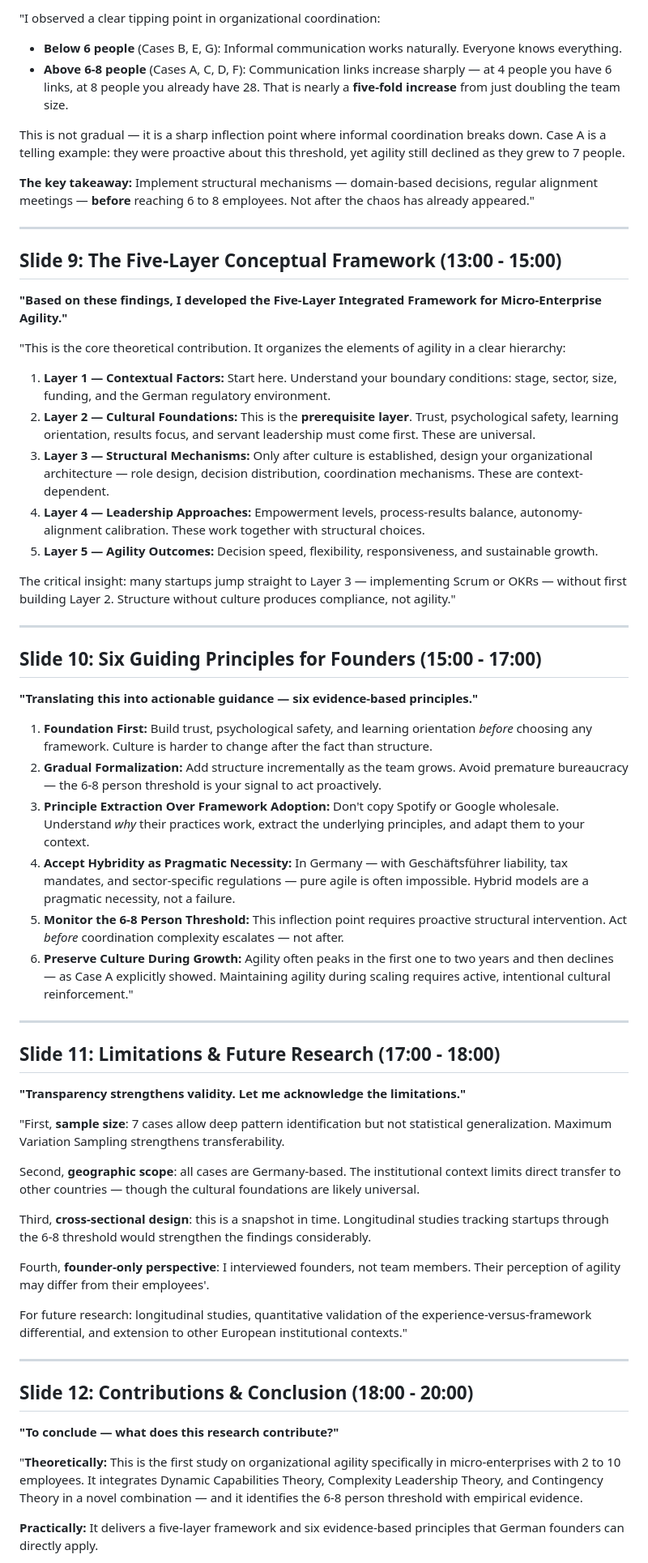
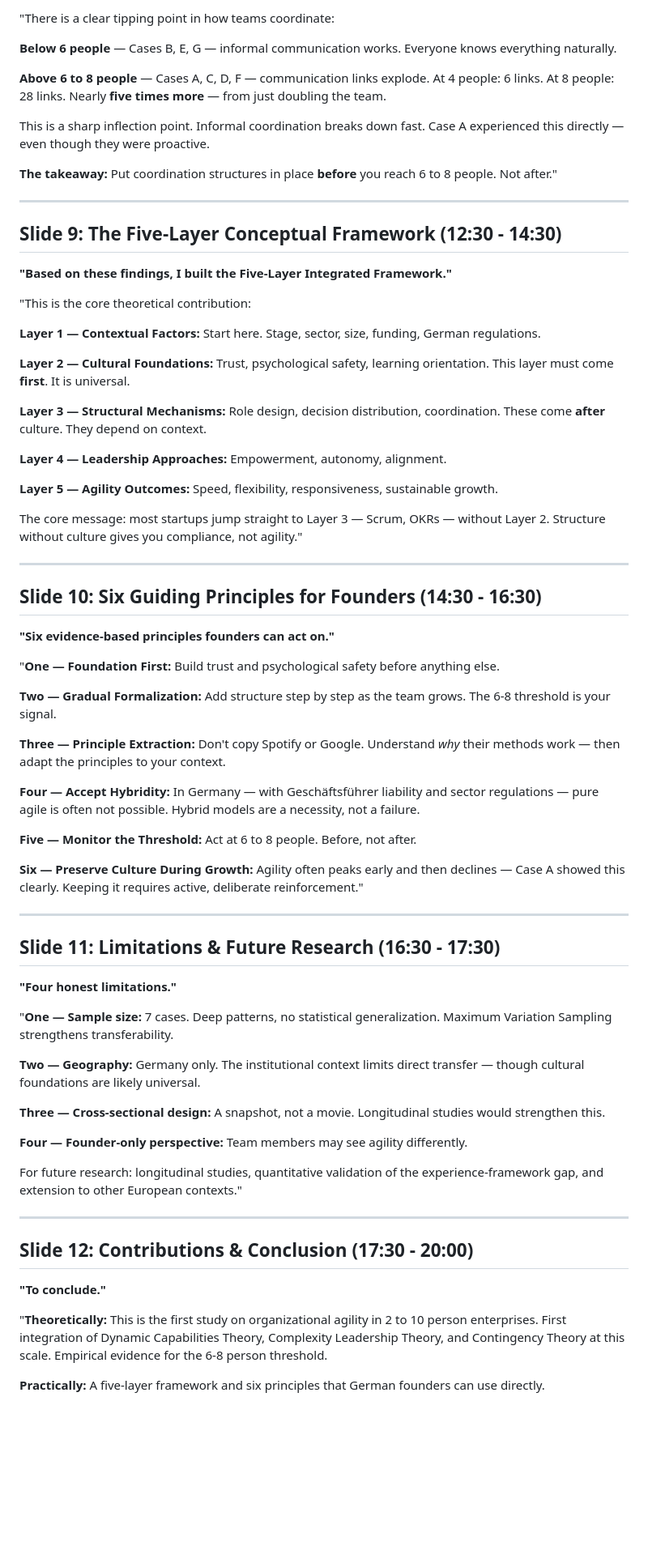
Before and after one commit to sinanajafi52/Master-Presentation, a Markdown page: Presentation_Script.md, the part around one of its changes. Shown at 81% size. Drawn GitHub-style; blank space fills up the shorter version.

```diff
--- a/Presentation_Script.md
+++ b/Presentation_Script.md
@@ -111,60 +113,71 @@ The practical implication: **invest in agile mindset and capability, not methodo
 
-"I observed a clear tipping point in organizational coordination:
-- **Below 6 people** (Cases B, E, G): Informal communication works naturally. Everyone knows everything.
-- **Above 6-8 people** (Cases A, C, D, F): Communication links increase sharply — at 4 people you have 6 links, at 8 people you already have 28. That is nearly a **five-fold increase** from just doubling the team size.
+"There is a clear tipping point in how teams coordinate:
 
-This is not gradual — it is a sharp inflection point where informal coordination breaks down. Case A is a telling example: they were proactive about this threshold, yet agility still declined as they grew to 7 people.
+**Below 6 people** — Cases B, E, G — informal communication works. Everyone knows everything naturally.
 
-**The key takeaway:** Implement structural mechanisms — domain-based decisions, regular alignment meetings — **before** reaching 6 to 8 employees. Not after the chaos has already appeared."
+**Above 6 to 8 people** — Cases A, C, D, F — communication links explode. At 4 people: 6 links. At 8 people: 28 links. Nearly **five times more** — from just doubling the team.
+
+This is a sharp inflection point. Informal coordination breaks down fast. Case A experienced this directly — even though they were proactive.
+
+**The takeaway:** Put coordination structures in place **before** you reach 6 to 8 people. Not after."
 
 ---
 
-## Slide 9: The Five-Layer Conceptual Framework (13:00 - 15:00)
-**"Based on these findings, I developed the Five-Layer Integrated Framework for Micro-Enterprise Agility."**
+## Slide 9: The Five-Layer Conceptual Framework (12:30 - 14:30)
+**"Based on these findings, I built the Five-Layer Integrated Framework."**
 
-"This is the core theoretical contribution. It organizes the elements of agility in a clear hierarchy:
+"This is the core theoretical contribution:
 
-1. **Layer 1 — Contextual Factors:** Start here. Understand your boundary conditions: stage, sector, size, funding, and the German regulatory environment.
-2. **Layer 2 — Cultural Foundations:** This is the **prerequisite layer**. Trust, psychological safety, learning orientation, results focus, and servant leadership must come first. These are universal.
-3. **Layer 3 — Structural Mechanisms:** Only after culture is established, design your organizational architecture — role design, decision distribution, coordination mechanisms. These are context-dependent.
-4. **Layer 4 — Leadership Approaches:** Empowerment levels, process-results balance, autonomy-alignment calibration. These work together with structural choices.
-5. **Layer 5 — Agility Outcomes:** Decision speed, flexibility, responsiveness, and sustainable growth.
+**Layer 1 — Contextual Factors:** Start here. Stage, sector, size, funding, German regulations.
 
-The critical insight: many startups jump straight to Layer 3 — implementing Scrum or OKRs — without first building Layer 2. Structure without culture produces compliance, not agility."
+**Layer 2 — Cultural Foundations:** Trust, psychological safety, learning orientation. This layer must come **first**. It is universal.
+
+**Layer 3 — Structural Mechanisms:** Role design, decision distribution, coordination. These come **after** culture. They depend on context.
+
+**Layer 4 — Leadership Approaches:** Empowerment, autonomy, alignment.
+
+**Layer 5 — Agility Outcomes:** Speed, flexibility, responsiveness, sustainable growth.
+
+The core message: most startups jump straight to Layer 3 — Scrum, OKRs — without Layer 2. Structure without culture gives you compliance, not agility."
 
 ---
 
-## Slide 10: Six Guiding Principles for Founders (15:00 - 17:00)
-**"Translating this into actionable guidance — six evidence-based principles."**
+## Slide 10: Six Guiding Principles for Founders (14:30 - 16:30)
+**"Six evidence-based principles founders can act on."**
 
-1. **Foundation First:** Build trust, psychological safety, and learning orientation *before* choosing any framework. Culture is harder to change after the fact than structure.
-2. **Gradual Formalization:** Add structure incrementally as the team grows. Avoid premature bureaucracy — the 6-8 person threshold is your signal to act proactively.
-3. **Principle Extraction Over Framework Adoption:** Don't copy Spotify or Google wholesale. Understand *why* their practices work, extract the underlying principles, and adapt them to your context.
-4. **Accept Hybridity as Pragmatic Necessity:** In Germany — with Geschäftsführer liability, tax mandates, and sector-specific regulations — pure agile is often impossible. Hybrid models are a pragmatic necessity, not a failure.
-5. **Monitor the 6-8 Person Threshold:** This inflection point requires proactive structural intervention. Act *before* coordination complexity escalates — not after.
-6. **Preserve Culture During Growth:** Agility often peaks in the first one to two years and then declines — as Case A explicitly showed. Maintaining agility during scaling requires active, intentional cultural reinforcement."
+"**One — Foundation First:** Build trust and psychological safety before anything else.
+
+**Two — Gradual Formalization:** Add structure step by step as the team grows. The 6-8 threshold is your signal.
+
+**Three — Principle Extraction:** Don't copy Spotify or Google. Understand *why* their methods work — then adapt the principles to your context.
+
+**Four — Accept Hybridity:** In Germany — with Geschäftsführer liability and sector regulations — pure agile is often not possible. Hybrid models are a necessity, not a failure.
+
+**Five — Monitor the Threshold:** Act at 6 to 8 people. Before, not after.
+
+**Six — Preserve Culture During Growth:** Agility often peaks early and then declines — Case A showed this clearly. Keeping it requires active, deliberate reinforcement."
 
 ---
 
-## Slide 11: Limitations & Future Research (17:00 - 18:00)
-**"Transparency strengthens validity. Let me acknowledge the limitations."**
+## Slide 11: Limitations & Future Research (16:30 - 17:30)
+**"Four honest limitations."**
 
-"First, **sample size**: 7 cases allow deep pattern identification but not statistical generalization. Maximum Variation Sampling strengthens transferability.
+"**One — Sample size:** 7 cases. Deep patterns, no statistical generalization. Maximum Variation Sampling strengthens transferability.
 
-Second, **geographic scope**: all cases are Germany-based. The institutional context limits direct transfer to other countries — though the cultural foundations are likely universal.
+**Two — Geography:** Germany only. The institutional context limits direct transfer — though cultural foundations are likely universal.
 
-Third, **cross-sectional design**: this is a snapshot in time. Longitudinal studies tracking startups through the 6-8 threshold would strengthen the findings considerably.
+**Three — Cross-sectional design:** A snapshot, not a movie. Longitudinal studies would strengthen this.
 
-Fourth, **founder-only perspective**: I interviewed founders, not team members. Their perception of agility may differ from their employees'.
+**Four — Founder-only perspective:** Team members may see agility differently.
 
-For future research: longitudinal studies, quantitative validation of the experience-versus-framework differential, and extension to other European institutional contexts."
+For future research: longitudinal studies, quantitative validation of the experience-framework gap, and extension to other European contexts."
 
 ---
 
-## Slide 12: Contributions & Conclusion (18:00 - 20:00)
-**"To conclude — what does this research contribute?"**
+## Slide 12: Contributions & Conclusion (17:30 - 20:00)
+**"To conclude."**
 
-"**Theoretically:** This is the first study on organizational agility specifically in micro-enterprises with 2 to 10 employees. It integrates Dynamic Capabilities Theory, Complexity Leadership Theory, and Contingency Theory in a novel combination — and it identifies the 6-8 person threshold with empirical evidence.
+"**Theoretically:** This is the first study on organizational agility in 2 to 10 person enterprises. First integration of Dynamic Capabilities Theory, Complexity Leadership Theory, and Contingency Theory at this scale. Empirical evidence for the 6-8 person threshold.
 
-**Practically:** It delivers a five-layer framework and six evidence-based principles that German founders can directly apply.
+**Practically:** A five-layer framework and six principles that German founders can use directly.
 
```
Also changed, not shown: other parts of Presentation_Script.md (+40 -38 lines).
